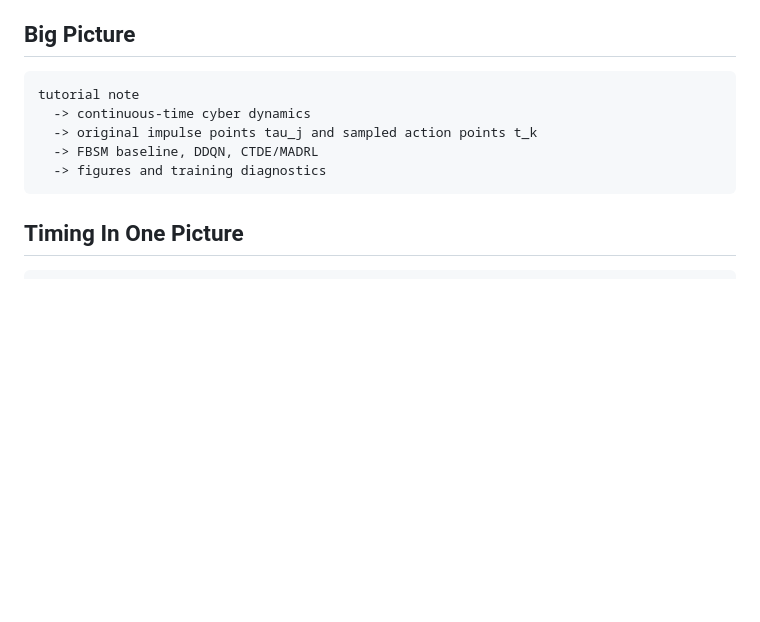
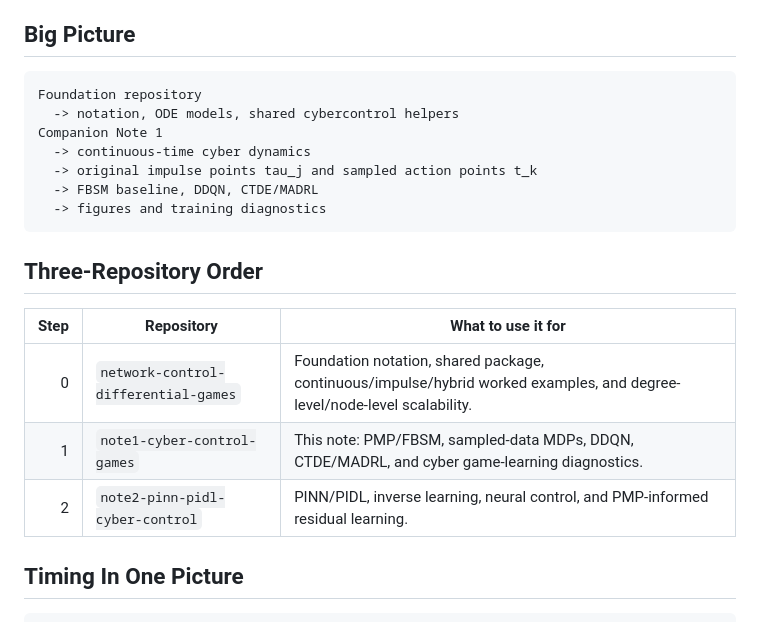
Before and after one commit to LYang910920/note1-cyber-control-games, a Markdown page: START_HERE.md, the part around the change. GitHub-like rendering; blank space fills up the shorter version.

````diff
--- a/START_HERE.md
+++ b/START_HERE.md
@@ -5,12 +5,22 @@ This page is the compact map. You can ignore most files at first.
 ## Big Picture
 
 ```text
-tutorial note
+Foundation repository
+  -> notation, ODE models, shared cybercontrol helpers
+Companion Note 1
   -> continuous-time cyber dynamics
   -> original impulse points tau_j and sampled action points t_k
   -> FBSM baseline, DDQN, CTDE/MADRL
   -> figures and training diagnostics
 ```
+
+## Three-Repository Order
+
+| Step | Repository | What to use it for |
+|---:|---|---|
+| 0 | `network-control-differential-games` | Foundation notation, shared package, continuous/impulse/hybrid worked examples, and degree-level/node-level scalability. |
+| 1 | `note1-cyber-control-games` | This note: PMP/FBSM, sampled-data MDPs, DDQN, CTDE/MADRL, and cyber game-learning diagnostics. |
+| 2 | `note2-pinn-pidl-cyber-control` | PINN/PIDL, inverse learning, neural control, and PMP-informed residual learning. |
 
 ## Timing In One Picture
 
````
Also changed, not shown: README.md (+14 -4 lines), experiments/training_summary.md (+1 -1 lines).
